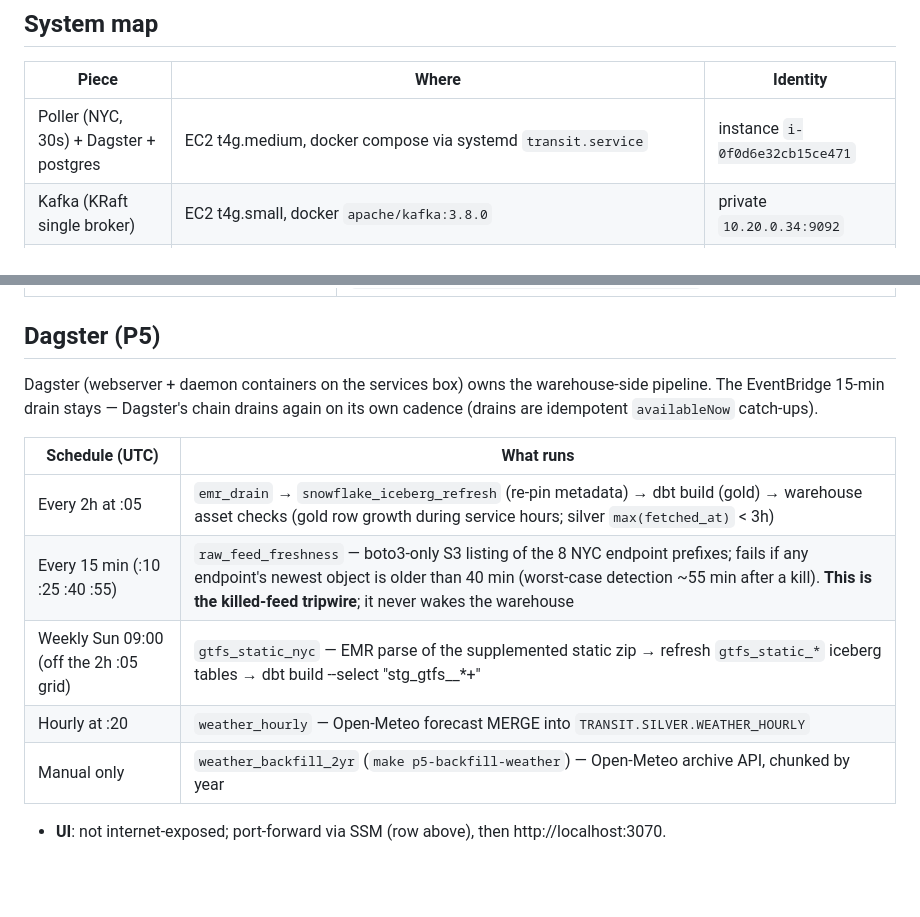
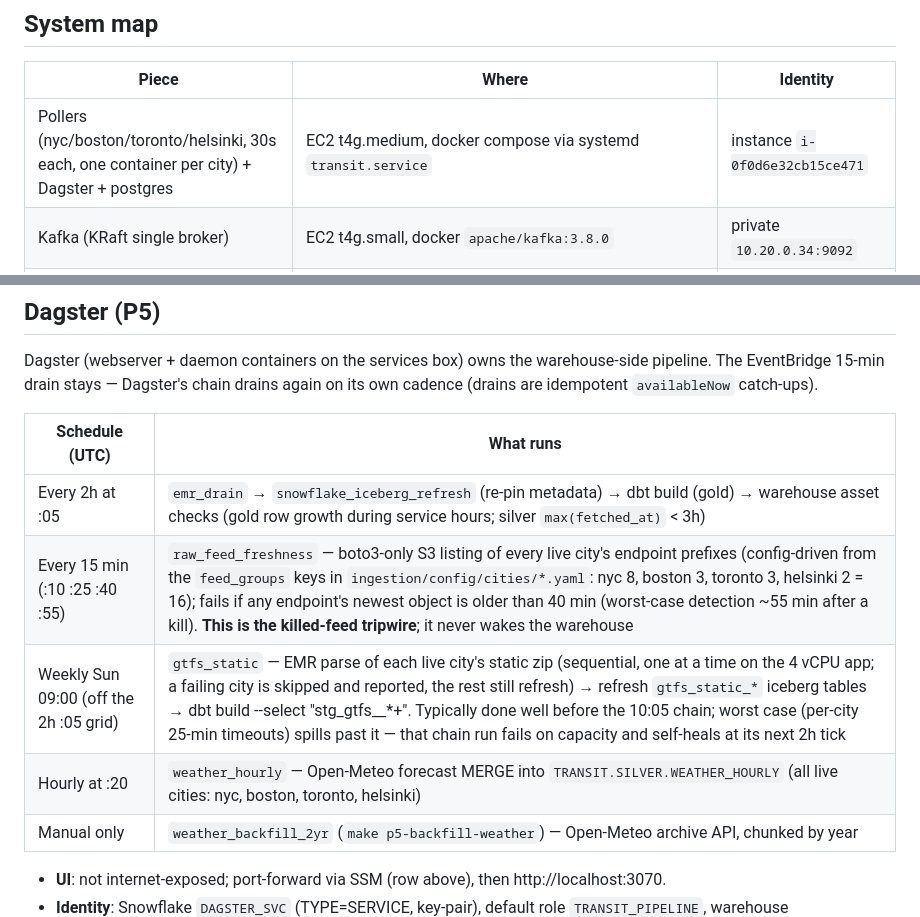
Before and after one commit to gil10101/transit, a Markdown page: docs/operations.md, 2 parts joined by grey strips. GitHub-like rendering; blank space fills up the shorter version.

```diff
--- a/docs/operations.md
+++ b/docs/operations.md
@@ -8,7 +8,7 @@ The laptop is optional; everything below runs in the cloud.
 
 | Piece | Where | Identity |
 |---|---|---|
-| Poller (NYC, 30s) + Dagster + postgres | EC2 t4g.medium, docker compose via systemd `transit.service` | instance `i-0f0d6e32cb15ce471` |
+| Pollers (nyc/boston/toronto/helsinki, 30s each, one container per city) + Dagster + postgres | EC2 t4g.medium, docker compose via systemd `transit.service` | instance `i-0f0d6e32cb15ce471` |
 | Kafka (KRaft single broker) | EC2 t4g.small, docker `apache/kafka:3.8.0` | private `10.20.0.34:9092` |
 | Bronze/silver Spark drains | EMR Serverless app `00g86oj9urdank0d`; EventBridge schedule `transit-pulse-emr-drain` (15 min) -> Lambda `transit-pulse-emr-drain` -> StartJobRun (`availableNow` trigger, exits when caught up); failures land in SQS DLQ `transit-pulse-emr-drain-dlq` | exec role `transit-pulse-emr-exec` |
 | Lake (Iceberg, Hadoop catalog) | `s3://transit-pulse-622221238588-lakehouse/iceberg/{bronze,silver}` | version-hint.text per table |
@@ -72,9 +74,9 @@ cadence (drains are idempotent `availableNow` catch-ups).
 | Schedule (UTC) | What runs |
 |---|---|
 | Every 2h at :05 | `emr_drain` → `snowflake_iceberg_refresh` (re-pin metadata) → dbt build (gold) → warehouse asset checks (gold row growth during service hours; silver `max(fetched_at)` < 3h) |
-| Every 15 min (:10 :25 :40 :55) | `raw_feed_freshness` — boto3-only S3 listing of the 8 NYC endpoint prefixes; fails if any endpoint's newest object is older than 40 min (worst-case detection ~55 min after a kill). **This is the killed-feed tripwire**; it never wakes the warehouse |
-| Weekly Sun 09:00 (off the 2h :05 grid) | `gtfs_static_nyc` — EMR parse of the supplemented static zip → refresh `gtfs_static_*` iceberg tables → dbt build --select "stg_gtfs__*+" |
-| Hourly at :20 | `weather_hourly` — Open-Meteo forecast MERGE into `TRANSIT.SILVER.WEATHER_HOURLY` |
+| Every 15 min (:10 :25 :40 :55) | `raw_feed_freshness` — boto3-only S3 listing of every live city's endpoint prefixes (config-driven from the `feed_groups` keys in `ingestion/config/cities/*.yaml`: nyc 8, boston 3, toronto 3, helsinki 2 = 16); fails if any endpoint's newest object is older than 40 min (worst-case detection ~55 min after a kill). **This is the killed-feed tripwire**; it never wakes the warehouse |
+| Weekly Sun 09:00 (off the 2h :05 grid) | `gtfs_static` — EMR parse of each live city's static zip (sequential, one at a time on the 4 vCPU app; a failing city is skipped and reported, the rest still refresh) → refresh `gtfs_static_*` iceberg tables → dbt build --select "stg_gtfs__*+". Typically done well before the 10:05 chain; worst case (per-city 25-min timeouts) spills past it — that chain run fails on capacity and self-heals at its next 2h tick |
+| Hourly at :20 | `weather_hourly` — Open-Meteo forecast MERGE into `TRANSIT.SILVER.WEATHER_HOURLY` (all live cities: nyc, boston, toronto, helsinki) |
 | Manual only | `weather_backfill_2yr` (`make p5-backfill-weather`) — Open-Meteo archive API, chunked by year |
 
 - **UI**: not internet-exposed; port-forward via SSM (row above), then http://localhost:3070.
```
Also changed, not shown: other parts of docs/operations.md (+31 -5 lines), docs/03-dbt-spec.md (+3 -0 lines), docs/04-deliverables-todo.md (+4 -2 lines).
